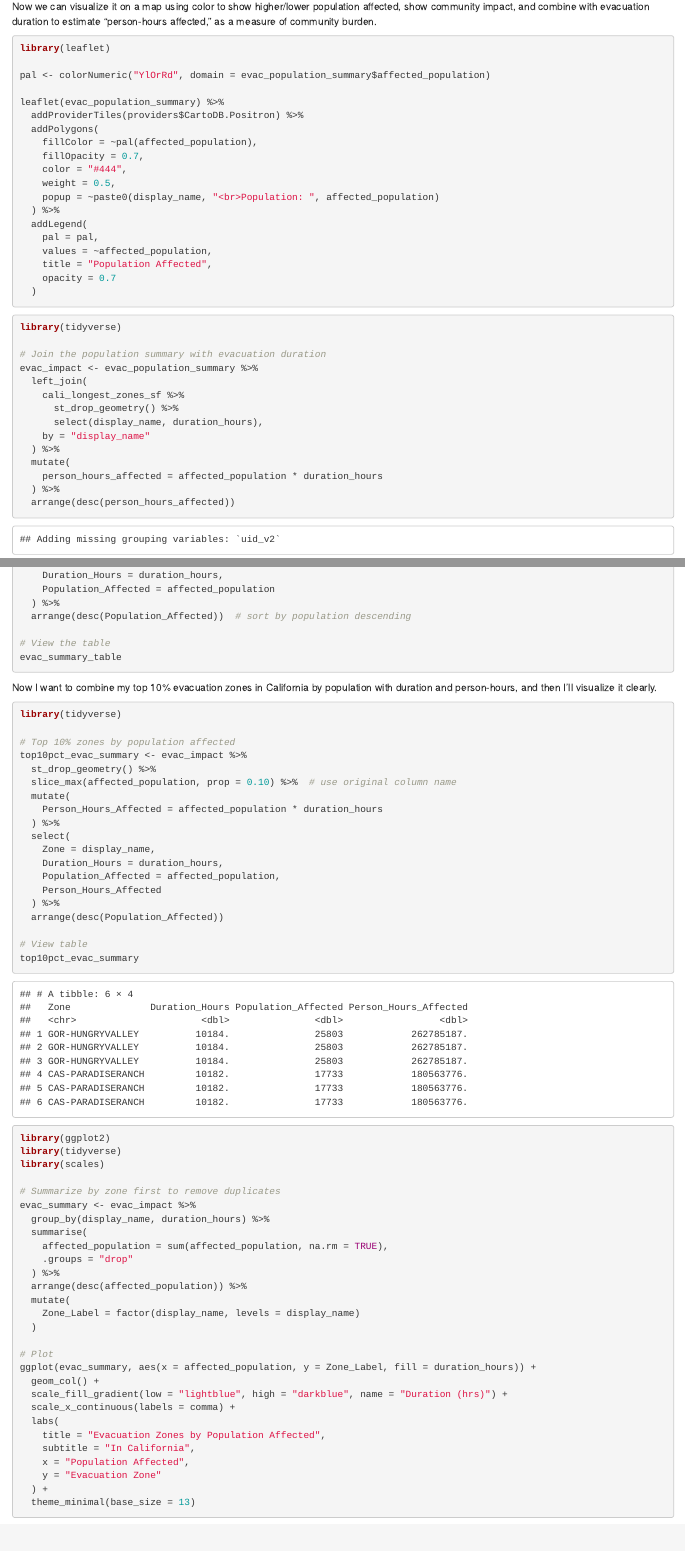
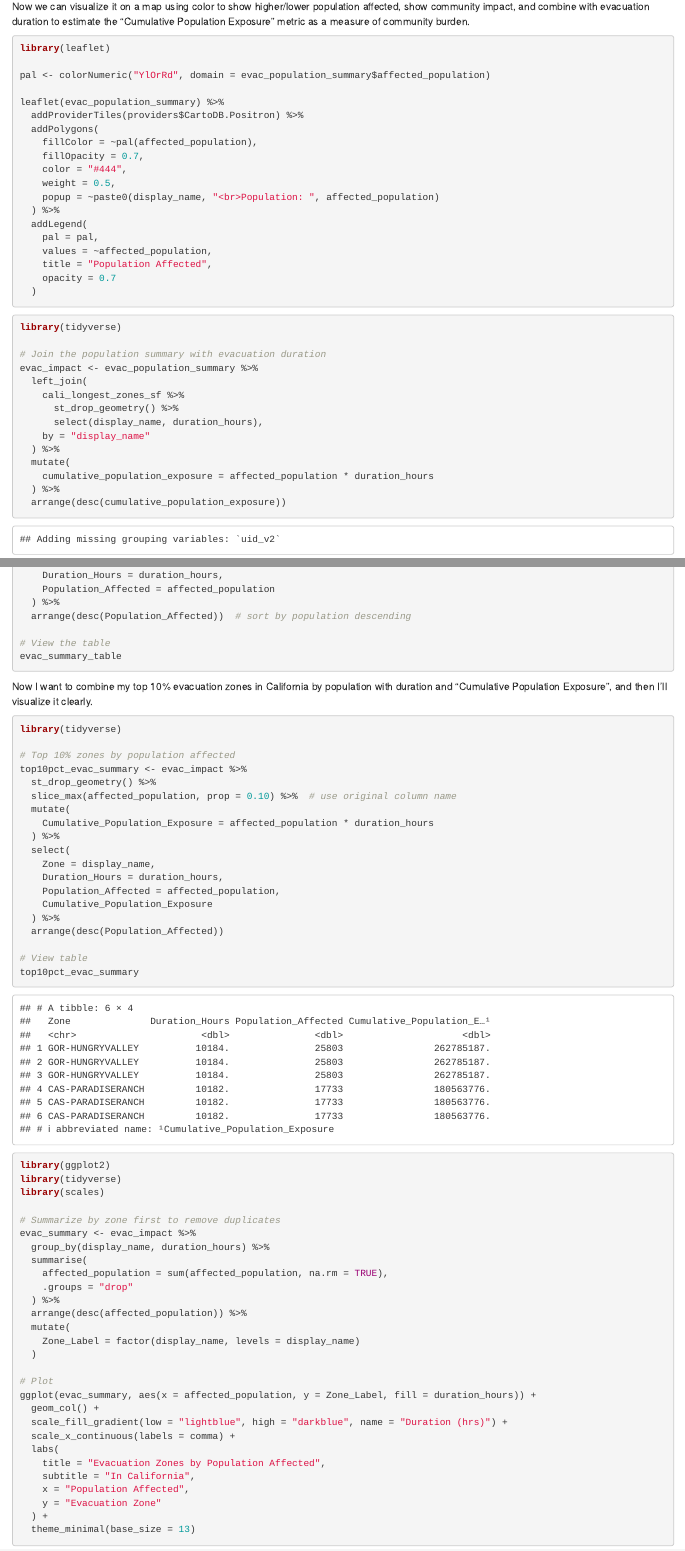
Before and after one commit to lccleaton/WildfireHonorsThesisLC, an R Markdown document (WildfireData.Rmd): the page in a window 1100 px wide, from 15660 px down, and a second part further down, joined at a grey line. The pictures show the output file WildfireData.html that the author committed with the source, opened offline.

Commit message:
Changed "person-hours" variable to "Cumulative Population Exposure" for clarity.

````diff
--- a/WildfireData.Rmd
+++ b/WildfireData.Rmd
@@ -537,7 +537,7 @@ evac_population_summary <- evac_pop_overlay %>%
 evac_population_summary
 ```
 
-Now we can visualize it on a map using color to show higher/lower population affected, show community impact, and combine with evacuation duration to estimate “person-hours affected,” as a measure of community burden.
+Now we can visualize it on a map using color to show higher/lower population affected, show community impact, and combine with evacuation duration to estimate the "Cumulative Population Exposure" metric as a measure of community burden.
 
 ```{r population_heatmap, eval = FALSE}
 library(leaflet)
@@ -573,9 +573,9 @@ evac_impact <- evac_population_summary %>%
     by = "display_name"
   ) %>%
   mutate(
-    person_hours_affected = affected_population * duration_hours
+    cumulative_population_exposure = affected_population * duration_hours
   ) %>%
-  arrange(desc(person_hours_affected))
+  arrange(desc(cumulative_population_exposure))
 
 # View top impacted zones
 head(evac_impact)
@@ -630,7 +630,7 @@ evac_summary_table <- evac_impact %>%
 evac_summary_table
 ```
 
-Now I want to combine my top 10% evacuation zones in California by population with duration and person-hours, and then I'll visualize it clearly.
+Now I want to combine my top 10% evacuation zones in California by population with duration and "Cumulative Population Exposure", and then I'll visualize it clearly.
 
 ```{r population_duration_top10, eval = TRUE}
 
@@ -641,13 +641,13 @@ top10pct_evac_summary <- evac_impact %>%
   st_drop_geometry() %>%
   slice_max(affected_population, prop = 0.10) %>%  # use original column name
   mutate(
-    Person_Hours_Affected = affected_population * duration_hours
+    Cumulative_Population_Exposure = affected_population * duration_hours
   ) %>%
   select(
     Zone = display_name,
     Duration_Hours = duration_hours,
     Population_Affected = affected_population,
-    Person_Hours_Affected
+    Cumulative_Population_Exposure
   ) %>%
   arrange(desc(Population_Affected))
 
````
Also changed, not shown: WildfireData.html.
